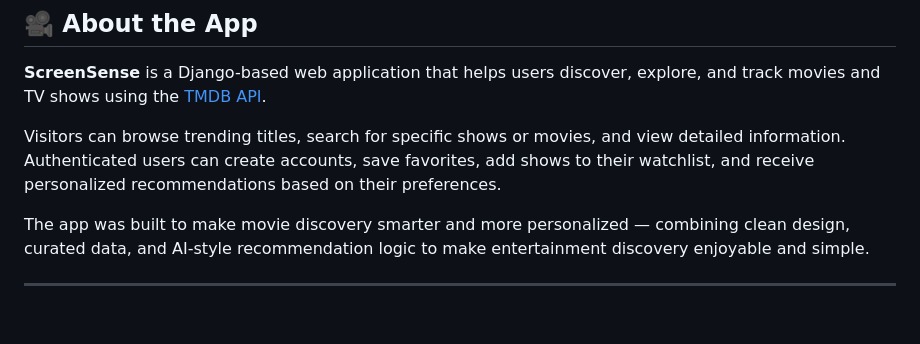
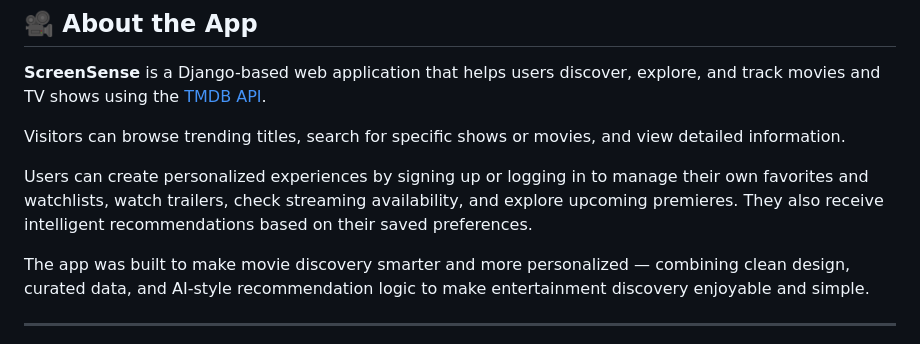
Before and after one commit to Diana961216/ScreenSenseApp, a Markdown page: README.md, the part around the change. GitHub-like rendering; blank space fills up the shorter version.

Commit message:
last update to readme

```diff
--- a/README.md
+++ b/README.md
@@ -8,7 +8,9 @@
 
 **ScreenSense** is a Django-based web application that helps users discover, explore, and track movies and TV shows using the [TMDB API](https://www.themoviedb.org/documentation/api).
 
-Visitors can browse trending titles, search for specific shows or movies, and view detailed information. Authenticated users can create accounts, save favorites, add shows to their watchlist, and receive personalized recommendations based on their preferences.
+Visitors can browse trending titles, search for specific shows or movies, and view detailed information.
+
+Users can create personalized experiences by signing up or logging in to manage their own favorites and watchlists, watch trailers, check streaming availability, and explore upcoming premieres. They also receive intelligent recommendations based on their saved preferences.
 
 The app was built to make movie discovery smarter and more personalized — combining clean design, curated data, and AI-style recommendation logic to make entertainment discovery enjoyable and simple.
 
```
